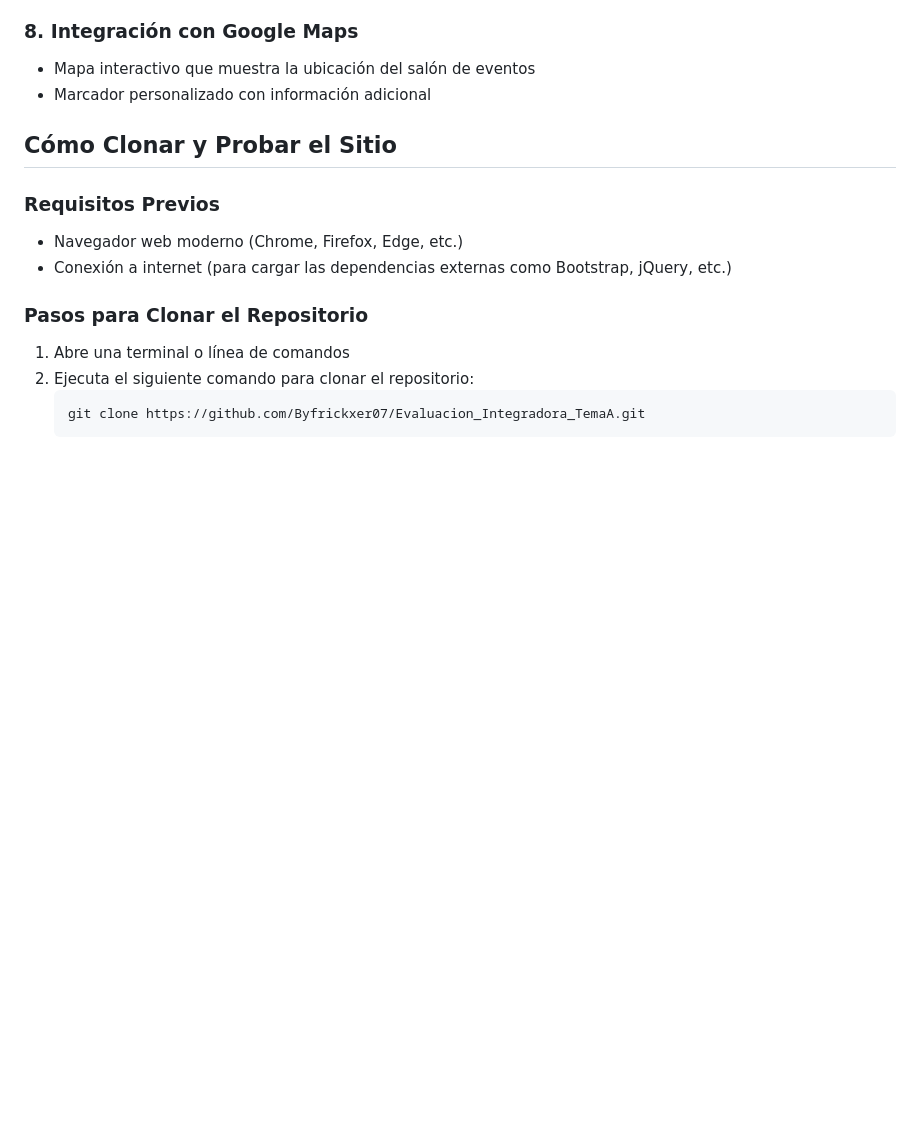
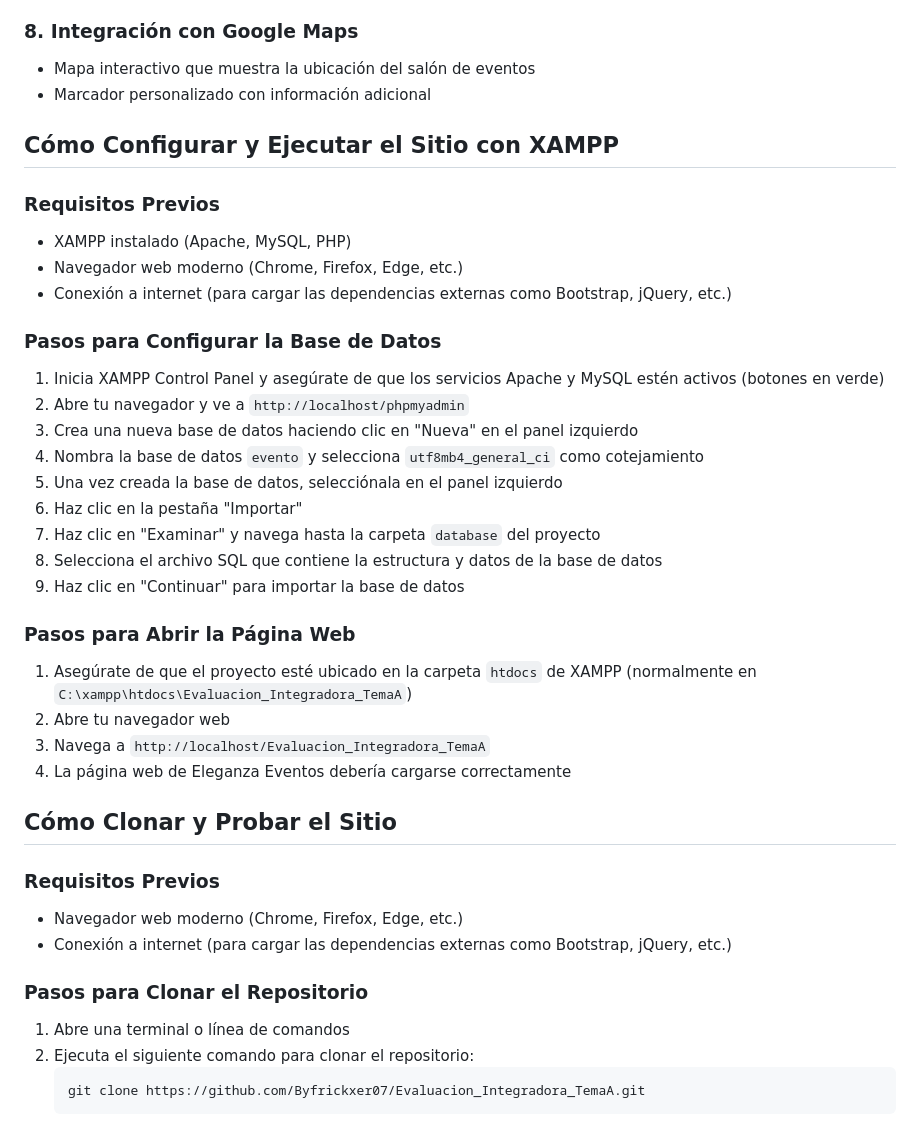
Before and after one commit to Byfrickxer07/Evaluacion_Integradora_TemaA, a Markdown page: README.md, the part around the change. Drawn GitHub-style; blank space fills up the shorter version.

Commit message:
actualizacion de readme

```diff
--- a/README.md
+++ b/README.md
@@ -38,6 +38,32 @@ Este repositorio contiene el código fuente para el sitio web de "Eleganza Event
 ### 8. Integración con Google Maps
 - Mapa interactivo que muestra la ubicación del salón de eventos
 - Marcador personalizado con información adicional
+
+## Cómo Configurar y Ejecutar el Sitio con XAMPP
+
+### Requisitos Previos
+- XAMPP instalado (Apache, MySQL, PHP)
+- Navegador web moderno (Chrome, Firefox, Edge, etc.)
+- Conexión a internet (para cargar las dependencias externas como Bootstrap, jQuery, etc.)
+
+### Pasos para Configurar la Base de Datos
+
+1. Inicia XAMPP Control Panel y asegúrate de que los servicios Apache y MySQL estén activos (botones en verde)
+2. Abre tu navegador y ve a `http://localhost/phpmyadmin`
+3. Crea una nueva base de datos haciendo clic en "Nueva" en el panel izquierdo
+4. Nombra la base de datos `evento` y selecciona `utf8mb4_general_ci` como cotejamiento
+5. Una vez creada la base de datos, selecciónala en el panel izquierdo
+6. Haz clic en la pestaña "Importar"
+7. Haz clic en "Examinar" y navega hasta la carpeta `database` del proyecto
+8. Selecciona el archivo SQL que contiene la estructura y datos de la base de datos
+9. Haz clic en "Continuar" para importar la base de datos
+
+### Pasos para Abrir la Página Web
+
+1. Asegúrate de que el proyecto esté ubicado en la carpeta `htdocs` de XAMPP (normalmente en `C:\xampp\htdocs\Evaluacion_Integradora_TemaA`)
+2. Abre tu navegador web
+3. Navega a `http://localhost/Evaluacion_Integradora_TemaA`
+4. La página web de Eleganza Eventos debería cargarse correctamente
 
 ## Cómo Clonar y Probar el Sitio
 
```
